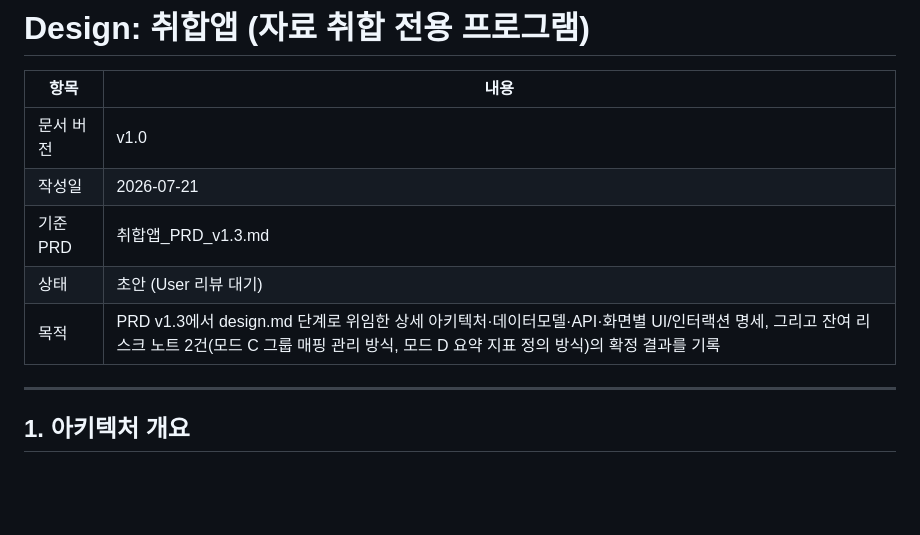
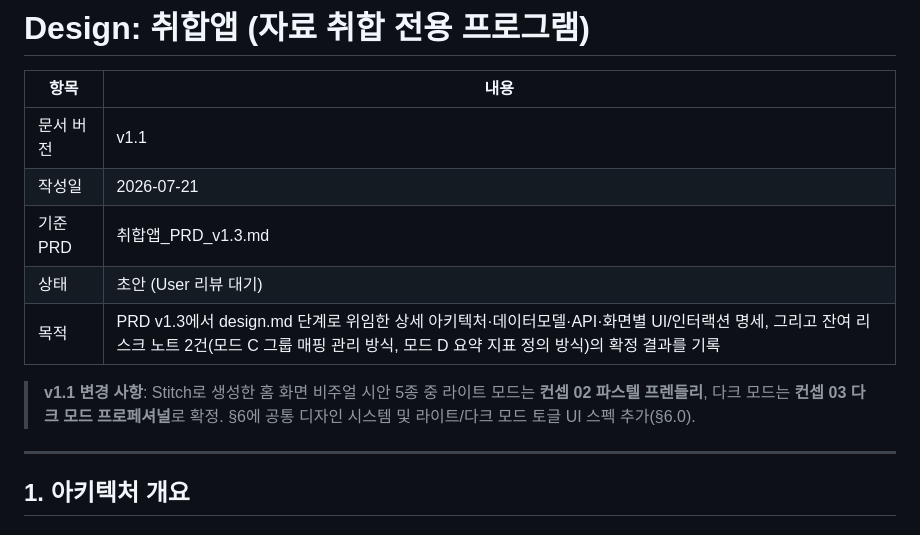
Before and after one commit to n0ah-031/Day11, a Markdown page: design.md, the part around one of its changes. Rendered like a GitHub page; blank space fills up the shorter version.

```diff
--- a/design.md
+++ b/design.md
@@ -2,11 +2,13 @@
 
 | 항목 | 내용 |
 |---|---|
-| 문서 버전 | v1.0 |
+| 문서 버전 | v1.1 |
 | 작성일 | 2026-07-21 |
 | 기준 PRD | 취합앱_PRD_v1.3.md |
 | 상태 | 초안 (User 리뷰 대기) |
 | 목적 | PRD v1.3에서 design.md 단계로 위임한 상세 아키텍처·데이터모델·API·화면별 UI/인터랙션 명세, 그리고 잔여 리스크 노트 2건(모드 C 그룹 매핑 관리 방식, 모드 D 요약 지표 정의 방식)의 확정 결과를 기록 |
+
+> **v1.1 변경 사항**: Stitch로 생성한 홈 화면 비주얼 시안 5종 중 라이트 모드는 **컨셉 02 파스텔 프렌들리**, 다크 모드는 **컨셉 03 다크 모드 프로페셔널**로 확정. §6에 공통 디자인 시스템 및 라이트/다크 모드 토글 UI 스펙 추가(§6.0).
 
 ---
 
```
Also changed, not shown: other parts of design.md (+27 -1 lines).
